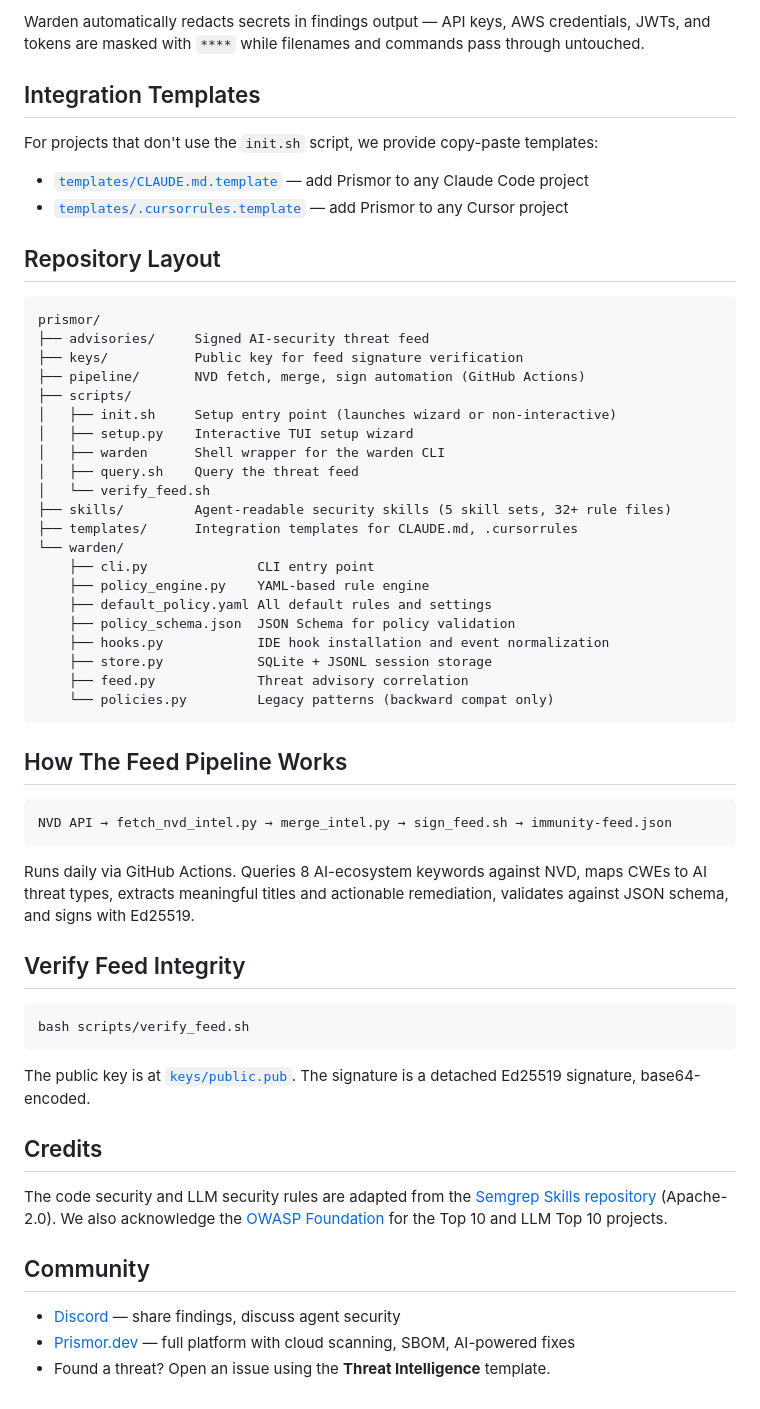
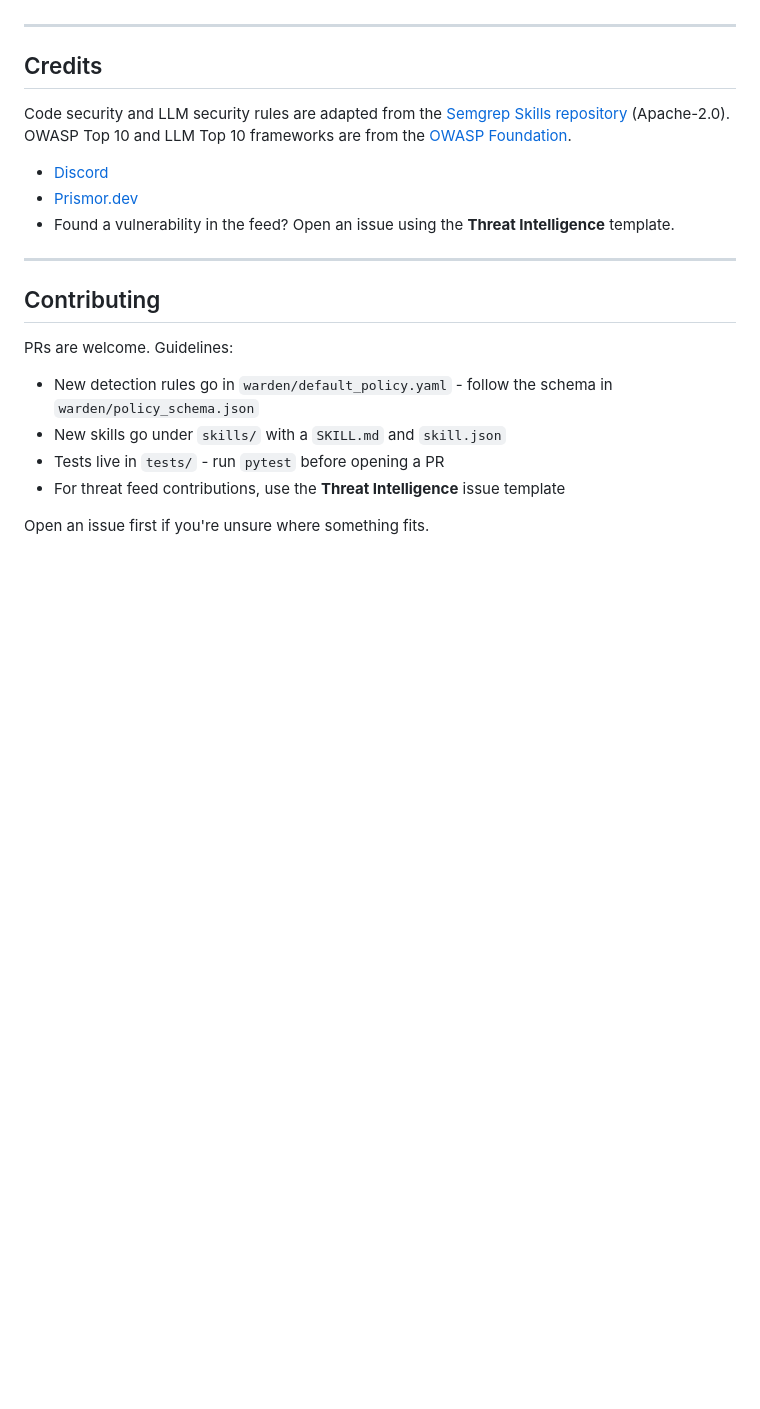
Before and after one commit to Priyansh10ff/immunity-agent, a Markdown page: README.md, the part around one of its changes. Drawn GitHub-style; blank space fills up the shorter version.

````diff
--- a/README.md
+++ b/README.md
@@ -187,61 +230,23 @@ allowlists:
 
-Warden automatically redacts secrets in findings output — API keys, AWS credentials, JWTs, and tokens are masked with `****` while filenames and commands pass through untouched.
-
-## Integration Templates
-
-For projects that don't use the `init.sh` script, we provide copy-paste templates:
-
-- [`templates/CLAUDE.md.template`](templates/CLAUDE.md.template) — add Prismor to any Claude Code project
-- [`templates/.cursorrules.template`](templates/.cursorrules.template) — add Prismor to any Cursor project
-
-## Repository Layout
-
-```
-prismor/
-├── advisories/     Signed AI-security threat feed
-├── keys/           Public key for feed signature verification
-├── pipeline/       NVD fetch, merge, sign automation (GitHub Actions)
-├── scripts/
-│   ├── init.sh     Setup entry point (launches wizard or non-interactive)
-│   ├── setup.py    Interactive TUI setup wizard
-│   ├── warden      Shell wrapper for the warden CLI
-│   ├── query.sh    Query the threat feed
-│   └── verify_feed.sh
-├── skills/         Agent-readable security skills (5 skill sets, 32+ rule files)
-├── templates/      Integration templates for CLAUDE.md, .cursorrules
-└── warden/
-    ├── cli.py              CLI entry point
-    ├── policy_engine.py    YAML-based rule engine
-    ├── default_policy.yaml All default rules and settings
-    ├── policy_schema.json  JSON Schema for policy validation
-    ├── hooks.py            IDE hook installation and event normalization
-    ├── store.py            SQLite + JSONL session storage
-    ├── feed.py             Threat advisory correlation
-    └── policies.py         Legacy patterns (backward compat only)
-```
-
-## How The Feed Pipeline Works
-
-```
-NVD API → fetch_nvd_intel.py → merge_intel.py → sign_feed.sh → immunity-feed.json
-```
-
-Runs daily via GitHub Actions. Queries 8 AI-ecosystem keywords against NVD, maps CWEs to AI threat types, extracts meaningful titles and actionable remediation, validates against JSON schema, and signs with Ed25519.
-
-## Verify Feed Integrity
-
-```bash
-bash scripts/verify_feed.sh
-```
-
-The public key is at [`keys/public.pub`](keys/public.pub). The signature is a detached Ed25519 signature, base64-encoded.
+---
 
 ## Credits
 
-The code security and LLM security rules are adapted from the [Semgrep Skills repository](https://github.com/semgrep/skills) (Apache-2.0). We also acknowledge the [OWASP Foundation](https://owasp.org/) for the Top 10 and LLM Top 10 projects.
+Code security and LLM security rules are adapted from the [Semgrep Skills repository](https://github.com/semgrep/skills) (Apache-2.0). OWASP Top 10 and LLM Top 10 frameworks are from the [OWASP Foundation](https://owasp.org/).
 
-## Community
+- [Discord](https://discord.gg/8rBwhz6T)
+- [Prismor.dev](https://prismor.dev)
+- Found a vulnerability in the feed? Open an issue using the **Threat Intelligence** template.
 
-- [Discord](https://discord.gg/8rBwhz6T) — share findings, discuss agent security
-- [Prismor.dev](https://prismor.dev) — full platform with cloud scanning, SBOM, AI-powered fixes
-- Found a threat? Open an issue using the **Threat Intelligence** template.
+---
+
+## Contributing
+
+PRs are welcome. Guidelines:
+
+- New detection rules go in `warden/default_policy.yaml` - follow the schema in `warden/policy_schema.json`
+- New skills go under `skills/` with a `SKILL.md` and `skill.json`
+- Tests live in `tests/` - run `pytest` before opening a PR
+- For threat feed contributions, use the **Threat Intelligence** issue template
+
+Open an issue first if you're unsure where something fits.
````
Also changed, not shown: other parts of README.md (+158 -115 lines).
